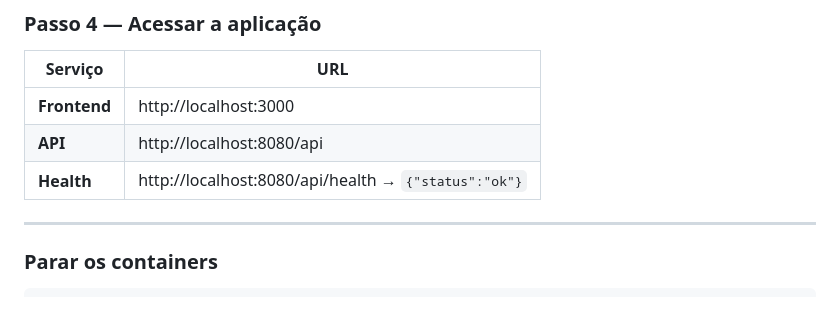
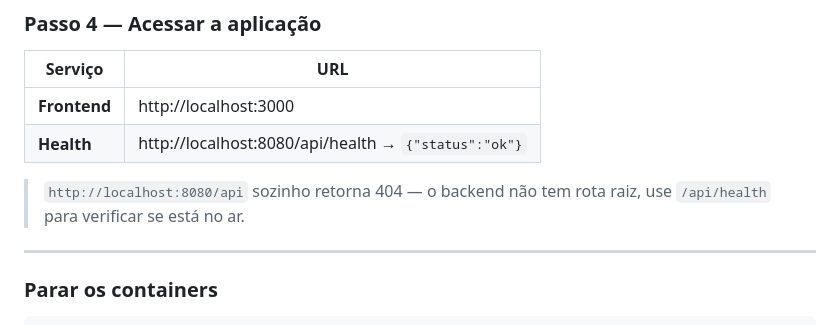
Before and after one commit to danilloclopes/teste, a Markdown page: README.md, the part around the change. Rendered like a GitHub page.

Commit message:
mudanças no readme

```diff
--- a/README.md
+++ b/README.md
@@ -66,8 +66,9 @@ magicfest-backend | ... Deployment of web application archive [...] has finished
 | Serviço       | URL                        |
 |---------------|----------------------------|
 | **Frontend**  | http://localhost:3000      |
-| **API**       | http://localhost:8080/api  |
 | **Health**    | http://localhost:8080/api/health → `{"status":"ok"}` |
+
+> `http://localhost:8080/api` sozinho retorna 404 — o backend não tem rota raiz, use `/api/health` para verificar se está no ar.
 
 ---
 
```
